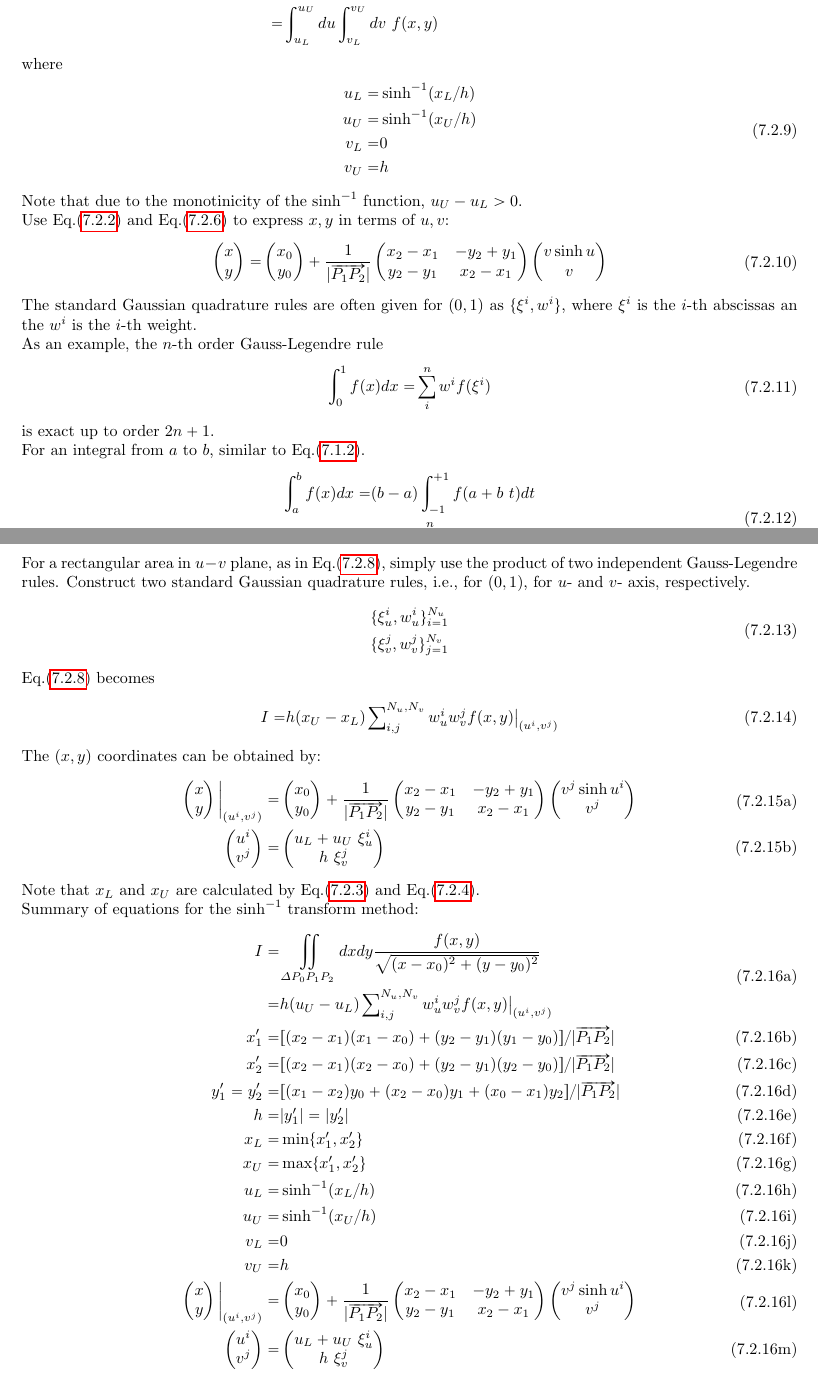
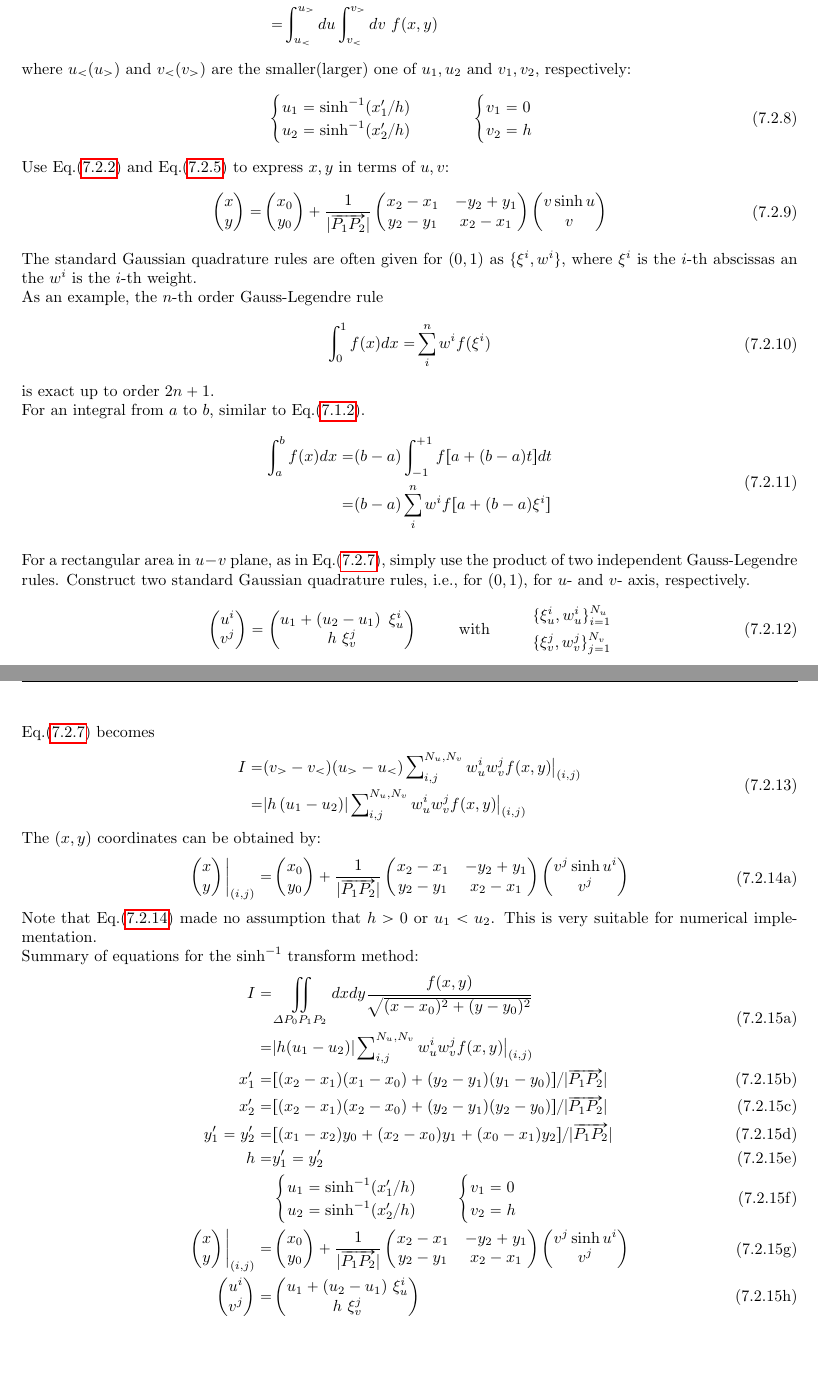
Before and after one commit to qzmfranklin/rte2dvis, a LaTeX document (derivation/derivation.tex): two parts of pages 20 and 21 of 23, joined at a grey line, cut so that both start at the same text, the shorter picture padded with empty space. Compiled offline with pdfLaTeX.

Commit message:
20131028 16:15:40

```diff
--- a/derivation/derivation.tex
+++ b/derivation/derivation.tex
@@ -2733,25 +2710,29 @@ The triangular area defined by $P_0 P_1 P_2$ in $x-y,x^{\prime}-y^{\prime}$ plan
 		\\
 		=&
 			\int
-		\nolimits_{u_L}^{u_U}
+			\nolimits_{u_<}^{u_>}
 			du
 			\int
-		\nolimits_{v_L}^{v_U}
+			\nolimits_{v_<}^{v_>}
 			dv
 			\ f(x,y)
 	\end{split}
 \end{equation}
-where
-\begin{equation} \label{eq:def-singular-near-singular-uL-uU-vL-vU}
-	\begin{split}
-		u_L	=&	\sinh^{-1}(x_L/h)		\\
-		u_U	=&	\sinh^{-1}(x_U/h)		\\
-		v_L	=&	0				\\
-		v_U	=&	h
-	\end{split}
-\end{equation}
-Note that due to the monotinicity of the $\sinh^{-1}$ function, $u_U-u_L>0$.
-\\
+where $u_<(u_>)$ and $v_<(v_>)$ are the smaller(larger)
+one of $u_1,u_2$ and $v_1,v_2$, respectively:
+\begin{equation} \label{eq:def-singular-near-singular-u1-u2-v1-v2}
+	\begin{split}
+		\begin{cases}
+			u_1	=	\sinh^{-1}(x_1^{\prime}/h)		\\
+			u_2	=	\sinh^{-1}(x_2^{\prime}/h)
+		\end{cases}
+		\ \ \ \ \ \ \ \
+		\begin{cases}
+			v_1	=	0					\\
+			v_2	=	h
+		\end{cases}
+	\end{split}
+\end{equation}
 Use Eq.\eqref{eq:singular-near-singular-rotate}
 and Eq.\eqref{eq:def-singular-near-singular-transform-xp-yp-u-v}
 to express $x,y$ in terms of $u,v$:
@@ -2820,14 +2785,14 @@ For an integral from $a$ to $b$, similar to Eq.\eqref{eq:general-1D-integral-dt}
 		=&
 			(b-a)
 			\int \nolimits_{-1}^{+1}
-		f(a+b\ t)
+			f[a+(b-a)t]
 			dt
 		\\
 		=&
 			(b-a)
 			\sum \limits_{i}^{n}
 			w^i
-		f(a+b\ \xi^i)
+			f[a+(b-a)\xi^i]
 	\end{split}
 \end{equation}
 \\
@@ -2837,6 +2802,27 @@ simply use the product of two independent Gauss-Legendre rules.
 Construct two standard Gaussian quadrature rules, i.e., for $(0,1)$, for $u$- and $v$- axis, respectively.
 \begin{equation} \label{eq:singular-near-singular-xiui-wui-xivj-wvj}
 	\begin{split}
+		\begin{pmatrix}
+			u^i					\\
+			v^j
+		\end{pmatrix}
+		=
+		\begin{pmatrix}
+			u_1
+			+
+			\left( u_2 - u_1 \right)
+			\ \xi_u^i				\\
+			h
+			%v_1
+			%+
+			%\left( v_2 - v_1 \right)
+			\ \xi_v^j
+		\end{pmatrix}
+	\end{split}
+	\ \ \ \ \ \ \ \
+	\text{with}
+	\ \ \ \ \ \ \ \
+	\begin{split}
 		\{ \xi_u^i, w_u^i \}_{i=1}^{N_u}
 		\\
 		\{ \xi_v^j, w_v^j \}_{j=1}^{N_v}
@@ -2847,13 +2833,24 @@ Eq.\eqref{eq:singular-near-singular-integral-result} becomes
 	\begin{split}
 		I
 		=&
-		h
-		(x_U-x_L)
+			(v_>-v_<)
+			(u_>-u_<)
 			\sum \nolimits_{i,j}^{N_u,N_v}
 			w_u^i w_v^j
 			f(x,y)
 			\big\vert
-		_{ (u^i,v^j) }
+			_{ (i,j) }
+		\\
+		=&
+			\lvert
+				h
+				\left( u_1 - u_2 \right)
+			\rvert
+			\sum \nolimits_{i,j}^{N_u,N_v}
+			w_u^i w_v^j
+			f(x,y)
+			\big\vert
+			_{ (i,j) }
 	\end{split}
 \end{equation}
 The $(x,y)$ coordinates can be obtained by:
@@ -2864,7 +2861,7 @@ The $(x,y)$ coordinates can be obtained by:
 				x					\\
 				y
 			\end{pmatrix}
-			\bigg\vert _{ (u^i,v^j) }
+			\bigg\vert _{ (i,j) }
 			=&
 			\begin{pmatrix}
 				x_0					\\
@@ -2881,27 +2878,11 @@ The $(x,y)$ coordinates can be obtained by:
 				v^j
 			\end{pmatrix}
 		\end{split}
-		\\
-		\begin{split}
-			\begin{pmatrix}
-				u^i					\\
-				v^j
-			\end{pmatrix}
-			=&
-			\begin{pmatrix}
-				u_L
-				+
-				u_U
-				\ \xi_u^i				\\
-				h
-				\ \xi_v^j
-			\end{pmatrix}
-		\end{split}
 	\end{align}
 \end{subequations}
-Note that $x_L$ and $x_U$ are calculated
-by Eq.\eqref{eq:result-singular-near-singular-x1p-x2p-y1p-y2p}
-and Eq.\eqref{eq:def-singular-near-singular-xL-xU}.
+Note that Eq.\eqref{eq:singular-near-singular-x-y-ui-vj} made no assumption
+that $h>0$ or $u_1<u_2$.
+This is very suitable for numerical implementation.
 \\
 Summary of equations for the $\sinh^{-1}$ transform method:
 \begin{subequations} \label{eq:singular-near-singular-summary-of-arsh-equations}
@@ -2955,37 +2938,27 @@ Summary of equations for the $\sinh^{-1}$ transform method:
 		\\
 		h
 		=&
-		\lvert y_1^{\prime} \rvert
-		=
-		\lvert y_2^{\prime} \rvert
-		\\
-		x_L
-		=&
-		\min
-		\{
-			x_1^{\prime},
-			x_2^{\prime}
-		\}
-		\\
-		x_U
-		=&
-		\max
-		\{
-			x_1^{\prime},
-			x_2^{\prime}
-		\}
-		\\
-		u_L	=&	\sinh^{-1}(x_L/h)		\\
-		u_U	=&	\sinh^{-1}(x_U/h)		\\
-		v_L	=&	0				\\
-		v_U	=&	h
+			y_1^{\prime}
+		=
+			y_2^{\prime}
+		\\
+		&
+		\begin{cases}
+			u_1	=	\sinh^{-1}(x_1^{\prime}/h)		\\
+			u_2	=	\sinh^{-1}(x_2^{\prime}/h)
+		\end{cases}
+		\ \ \ \
+		\begin{cases}
+			v_1	=	0					\\
+			v_2	=	h
+		\end{cases}
 		\\
 		\begin{split}
 			\begin{pmatrix}
 				x					\\
 				y
 			\end{pmatrix}
-			\bigg\vert _{ (u^i,v^j) }
+			\bigg\vert _{ (i,j) }
 			=&
 			\begin{pmatrix}
 				x_0					\\
@@ -3010,9 +2988,9 @@ Summary of equations for the $\sinh^{-1}$ transform method:
 			\end{pmatrix}
 			=&
 			\begin{pmatrix}
-				u_L
-				+
-				u_U
+				u_1
+				+
+				( u_2 - u_1 )
 				\ \xi_u^i				\\
 				h
 				\ \xi_v^j
```
Also changed, not shown: derivation/derivation.tex (62 more changed lines), 1 other file. Lines whose indentation alone changed are shown as unchanged.
